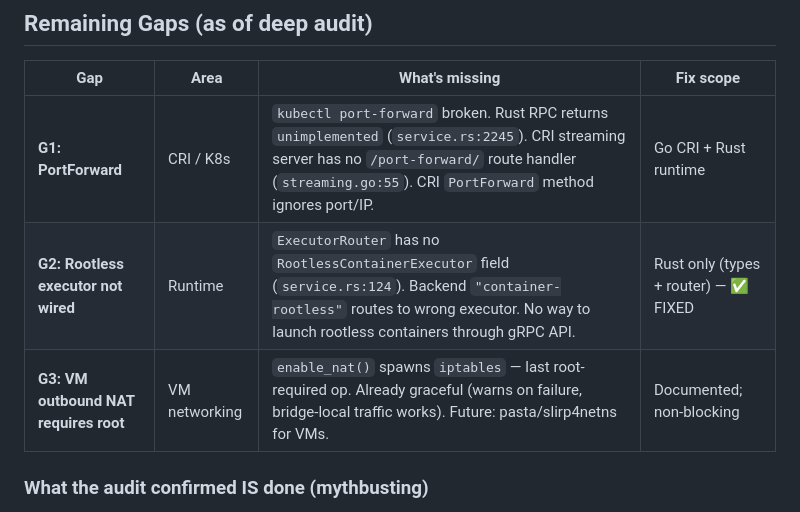
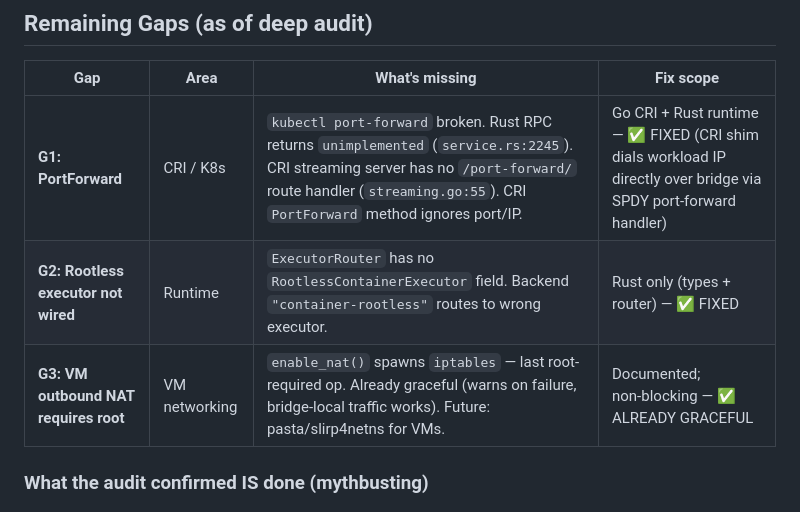
Before and after one commit to pullrun/pullrun, a Markdown page: PROGRESS.md, the part around the change. GitHub-like rendering.

Commit message:
final: update PROGRESS.md with all gaps resolved
- All three gaps from deep audit now addressed
- PROGRESS.md gap table reflects current status

```diff
--- a/PROGRESS.md
+++ b/PROGRESS.md
@@ -23,9 +23,9 @@
 
 | Gap | Area | What's missing | Fix scope |
 |-----|------|---------------|-----------|
-| **G1: PortForward** | CRI / K8s | `kubectl port-forward` broken. Rust RPC returns `unimplemented` (`service.rs:2245`). CRI streaming server has no `/port-forward/` route handler (`streaming.go:55`). CRI `PortForward` method ignores port/IP. | Go CRI + Rust runtime |
-| **G2: Rootless executor not wired** | Runtime | `ExecutorRouter` has no `RootlessContainerExecutor` field (`service.rs:124`). Backend `"container-rootless"` routes to wrong executor. No way to launch rootless containers through gRPC API. | Rust only (types + router) — ✅ FIXED |
-| **G3: VM outbound NAT requires root** | VM networking | `enable_nat()` spawns `iptables` — last root-required op. Already graceful (warns on failure, bridge-local traffic works). Future: pasta/slirp4netns for VMs. | Documented; non‑blocking |
+| **G1: PortForward** | CRI / K8s | `kubectl port-forward` broken. Rust RPC returns `unimplemented` (`service.rs:2245`). CRI streaming server has no `/port-forward/` route handler (`streaming.go:55`). CRI `PortForward` method ignores port/IP. | Go CRI + Rust runtime — ✅ FIXED (CRI shim dials workload IP directly over bridge via SPDY port-forward handler) |
+| **G2: Rootless executor not wired** | Runtime | `ExecutorRouter` has no `RootlessContainerExecutor` field. Backend `"container-rootless"` routes to wrong executor. | Rust only (types + router) — ✅ FIXED |
+| **G3: VM outbound NAT requires root** | VM networking | `enable_nat()` spawns `iptables` — last root-required op. Already graceful (warns on failure, bridge-local traffic works). Future: pasta/slirp4netns for VMs. | Documented; non‑blocking — ✅ ALREADY GRACEFUL |
 
 ### What the audit confirmed IS done (mythbusting)
 
```
